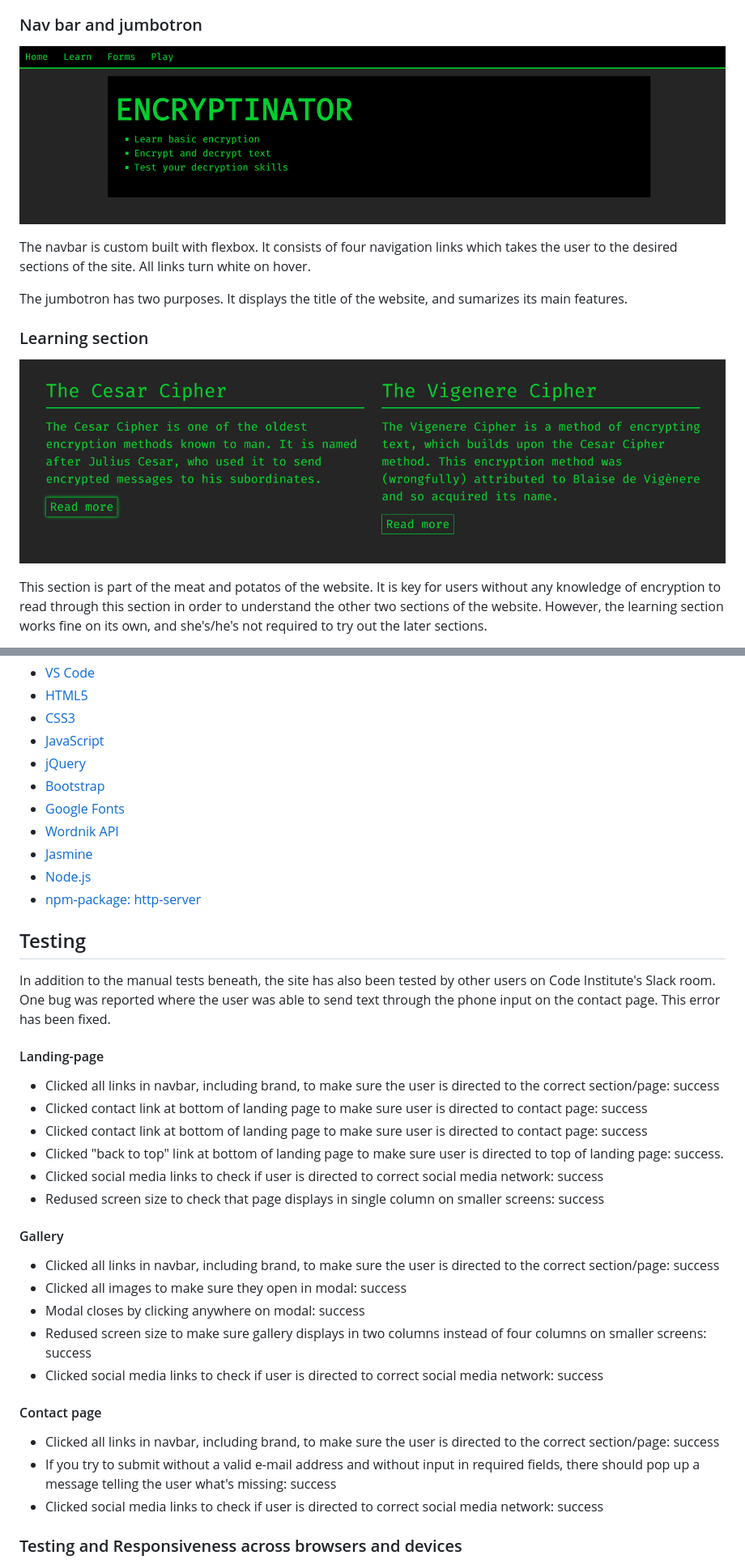
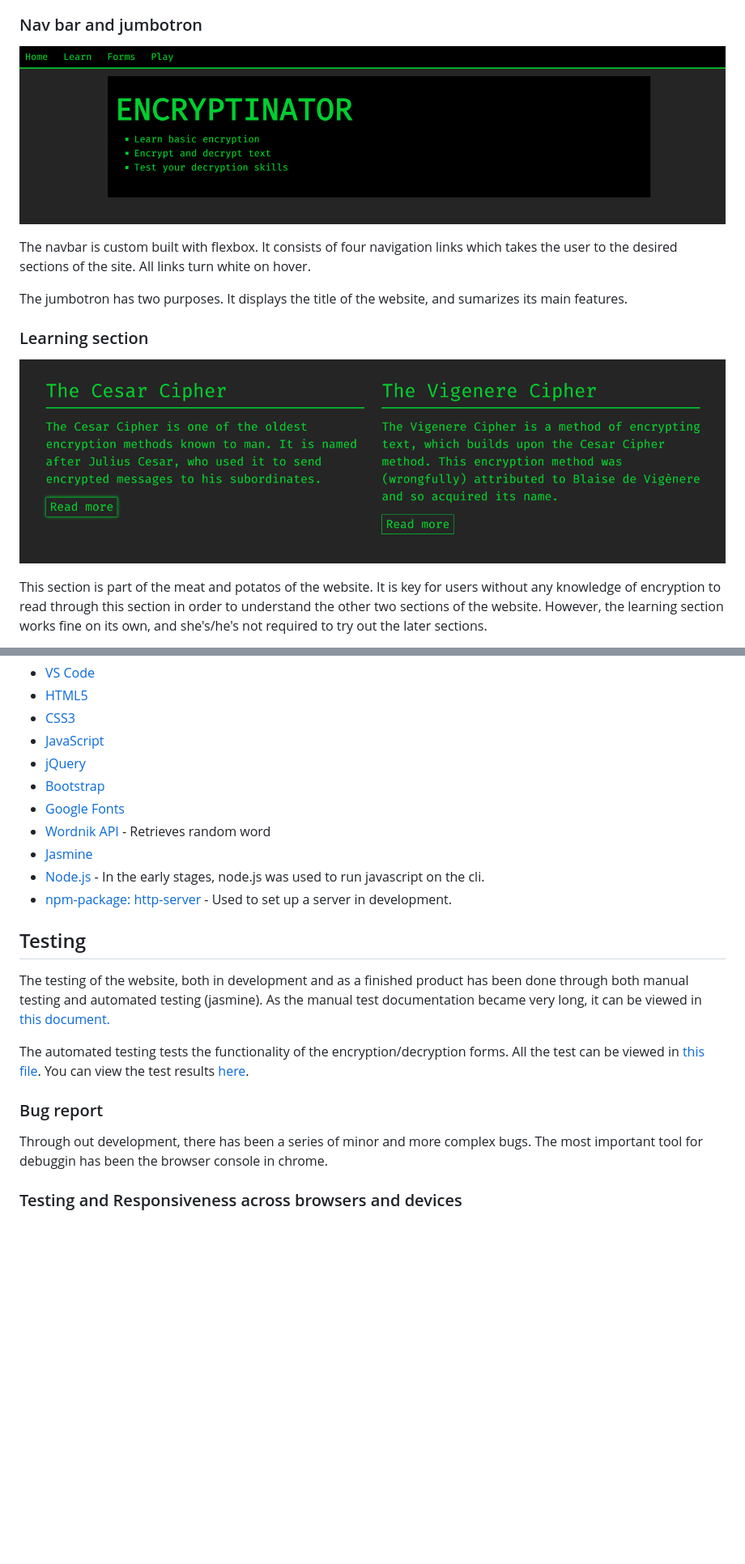
Before and after one commit to thorole/encryptinator, a Markdown page: README.md, 2 parts joined by grey strips. Shown at 81% size. GitHub-like rendering; blank space fills up the shorter version.

```diff
--- a/README.md
+++ b/README.md
@@ -59,14 +59,14 @@ The website is divided into three main sections, all on the same page. The conte
 
 
 ### Nav bar and jumbotron
-![Navbar and jumbotron](assets/images/navjumbotron.PNG)
+![Navbar and jumbotron](documentation/images/navjumbotron.PNG)
 
 The navbar is custom built with flexbox. It consists of four navigation links which takes the user to the desired sections of the site. All links turn white on hover.
 
 The jumbotron has two purposes. It displays the title of the website, and sumarizes its main features.
 
 ### Learning section
-![Learning section](assets/images/learningsection.PNG)
+![Learning section](documentation/images/learningsection.PNG)
 
 This section is part of the meat and potatos of the website. It is key for users without any knowledge of encryption to read through this section in order to understand the other two sections of the website. However, the learning section works fine on its own, and she's/he's not required to try out the later sections.
 
@@ -114,37 +114,26 @@ All of the features that was planned for on this website was executed. However,
 - [jQuery](https://jquery.com/)
 - [Bootstrap](https://www.getbootstrap.com)
 - [Google Fonts](https://fonts.google.com/)
-- [Wordnik API](https://developer.wordnik.com/)
+- [Wordnik API](https://developer.wordnik.com/) - Retrieves random word
 - [Jasmine](https://jasmine.github.io/)
-- [Node.js](https://nodejs.org/en/)
-- [npm-package: http-server](https://www.npmjs.com/package/http-server)
+- [Node.js](https://nodejs.org/en/) - In the early stages, node.js was used to run javascript on the cli.
+- [npm-package: http-server](https://www.npmjs.com/package/http-server) - Used to set up a server in development.
 
 
 ## Testing
 
-In addition to the manual tests beneath, the site has also been tested by other users on Code Institute's Slack room. One
-bug was reported where the user was able to send text through the phone input on the contact page. This error has been fixed.
+The testing of the website, both in development and as a finished product has been done through both manual testing and automated testing (jasmine). As the manual test documentation became very long, it can be viewed in [this document.]()
 
-#### Landing-page
-- Clicked all links in navbar, including brand, to make sure the user is directed to the correct section/page: success
-- Clicked contact link at bottom of landing page to make sure user is directed to contact page: success
-- Clicked contact link at bottom of landing page to make sure user is directed to contact page: success
-- Clicked "back to top" link at bottom of landing page to make sure user is directed to top of landing page: success.
-- Clicked social media links to check if user is directed to correct social media network: success
-- Redused screen size to check that page displays in single column on smaller screens: success
+The automated testing tests the functionality of the encryption/decryption forms. All the test can be viewed in [this file](https://github.com/thorole/encryptinator/blob/master/testing/spec/functionSpecs.js). You can view the test results [here](https://thorole.github.io/encryptinator/testing/test.html).
 
-#### Gallery
-- Clicked all links in navbar, including brand, to make sure the user is directed to the correct section/page: success
-- Clicked all images to make sure they open in modal: success
-- Modal closes by clicking anywhere on modal: success
-- Redused screen size to make sure gallery displays in two columns instead of four columns on smaller screens: success
-- Clicked social media links to check if user is directed to correct social media network: success
+### Bug report
 
-#### Contact page
-- Clicked all links in navbar, including brand, to make sure the user is directed to the correct section/page: success
-- If you try to submit without a valid e-mail address and without input in required fields, there
-    should pop up a message telling the user what's missing: success
-- Clicked social media links to check if user is directed to correct social media network: success
+Through out development, there has been a series of minor and more complex bugs. The most important tool for debuggin has been the browser console in chrome.
+
+
+
+
+
 
 
 ### Testing and Responsiveness across browsers and devices
```
Also changed, not shown: other parts of README.md (+3 -3 lines), documentation/images/encryptinator-responsive.PNG (renamed from assets/images/encryptinator-responsive.PNG), documentation/images/exploreforms.PNG (renamed from assets/images/exploreforms.PNG), documentation/images/game.PNG (renamed from assets/images/game.PNG), documentation/images/learningsection.PNG (renamed from assets/images/learningsection.PNG), documentation/images/navjumbotron.PNG (renamed from assets/images/navjumbotron.PNG).
